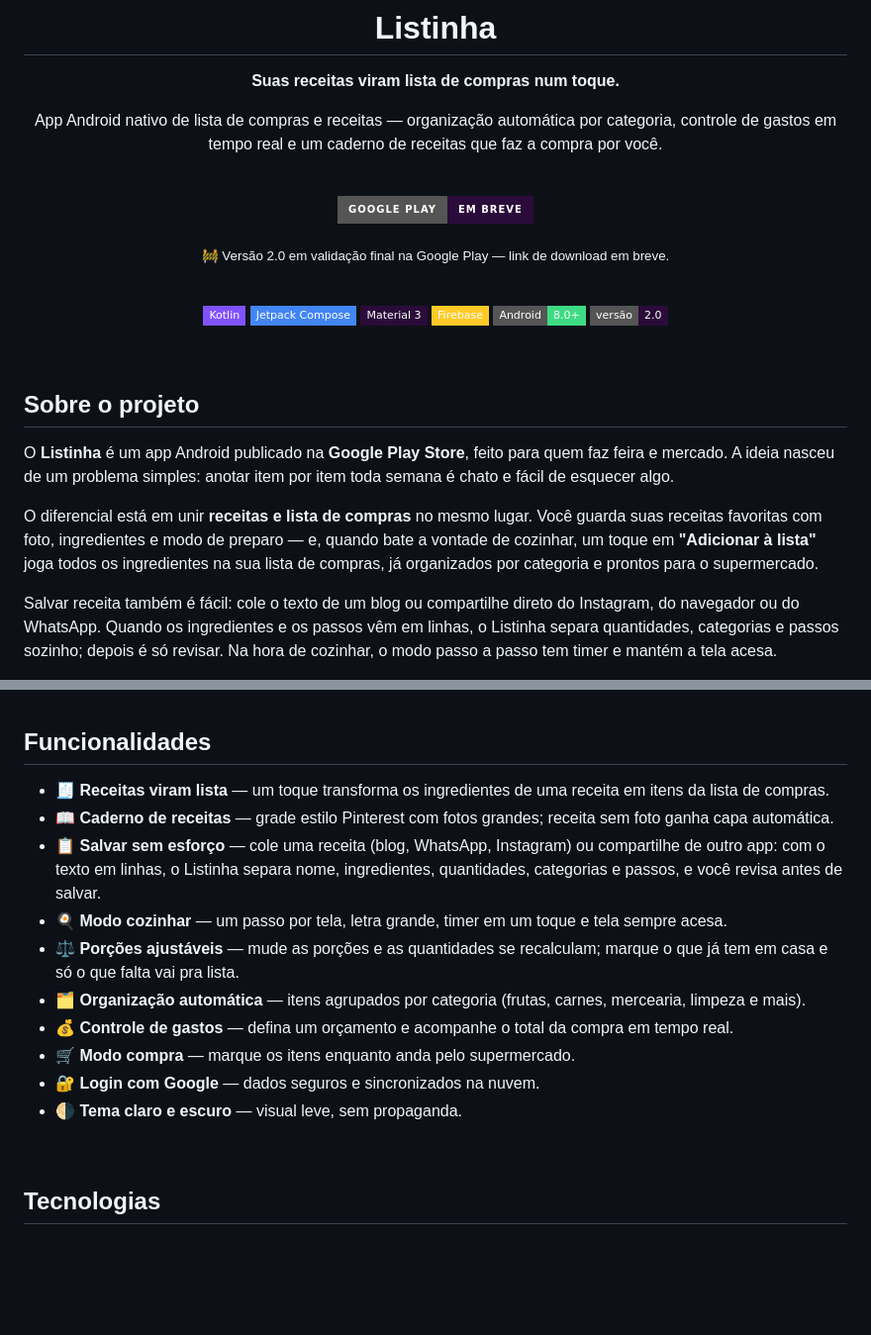
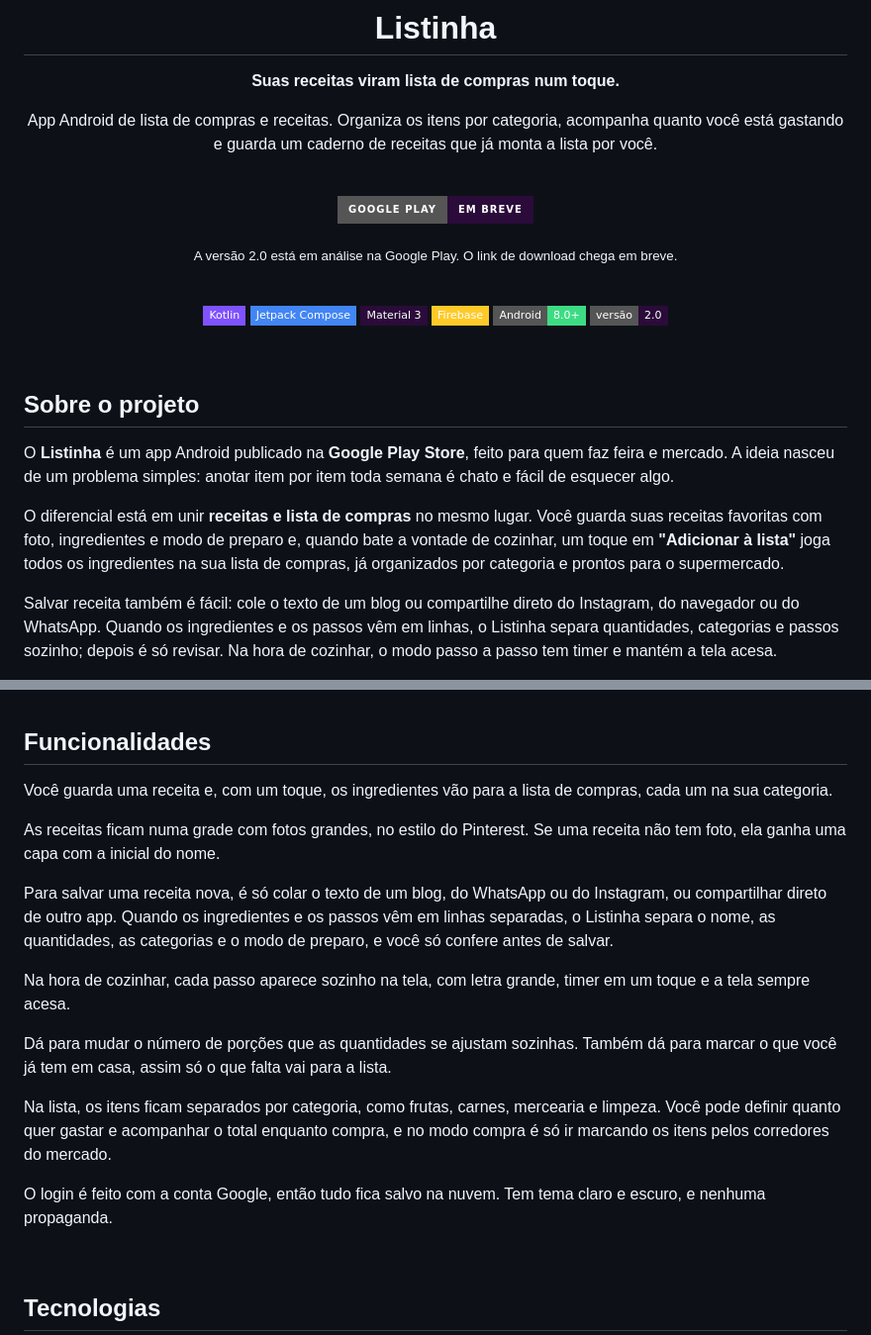
Before and after one commit to Danyyks/Listinha-Android, a Markdown page: README.md, 2 parts joined by grey strips. Shown at 99% size. GitHub-like rendering; badges without logos; blank space fills up the shorter version.

Commit message:
README: funcionalidades em texto corrido, sem emojis e sem travessões
Co-Authored-By: Claude Opus 5.5 <noreply@anthropic.com>

```diff
--- a/README.md
+++ b/README.md
@@ -6,13 +6,13 @@
 
 **Suas receitas viram lista de compras num toque.**
 
-App Android nativo de lista de compras e receitas — organização automática por categoria, controle de gastos em tempo real e um caderno de receitas que faz a compra por você.
+App Android de lista de compras e receitas. Organiza os itens por categoria, acompanha quanto você está gastando e guarda um caderno de receitas que já monta a lista por você.
 
 <br />
 
 ![Em breve na Google Play](https://img.shields.io/badge/Google_Play-Em_breve-2B0B3A?style=for-the-badge&logo=google-play&logoColor=white)
 
-<sub>🚧 Versão 2.0 em validação final na Google Play — link de download em breve.</sub>
+<sub>A versão 2.0 está em análise na Google Play. O link de download chega em breve.</sub>
 
 <br />
 
@@ -31,7 +31,7 @@ App Android nativo de lista de compras e receitas — organização automática
 
 O **Listinha** é um app Android publicado na **Google Play Store**, feito para quem faz feira e mercado. A ideia nasceu de um problema simples: anotar item por item toda semana é chato e fácil de esquecer algo.
 
-O diferencial está em unir **receitas e lista de compras** no mesmo lugar. Você guarda suas receitas favoritas com foto, ingredientes e modo de preparo — e, quando bate a vontade de cozinhar, um toque em **"Adicionar à lista"** joga todos os ingredientes na sua lista de compras, já organizados por categoria e prontos para o supermercado.
+O diferencial está em unir **receitas e lista de compras** no mesmo lugar. Você guarda suas receitas favoritas com foto, ingredientes e modo de preparo e, quando bate a vontade de cozinhar, um toque em **"Adicionar à lista"** joga todos os ingredientes na sua lista de compras, já organizados por categoria e prontos para o supermercado.
 
 Salvar receita também é fácil: cole o texto de um blog ou compartilhe direto do Instagram, do navegador ou do WhatsApp. Quando os ingredientes e os passos vêm em linhas, o Listinha separa quantidades, categorias e passos sozinho; depois é só revisar. Na hora de cozinhar, o modo passo a passo tem timer e mantém a tela acesa.
 
@@ -69,16 +69,19 @@ Grátis, sem anúncios, com login pelo Google e sincronização na nuvem.
 
 ## Funcionalidades
 
-- 🧾 **Receitas viram lista** — um toque transforma os ingredientes de uma receita em itens da lista de compras.
-- 📖 **Caderno de receitas** — grade estilo Pinterest com fotos grandes; receita sem foto ganha capa automática.
-- 📋 **Salvar sem esforço** — cole uma receita (blog, WhatsApp, Instagram) ou compartilhe de outro app: com o texto em linhas, o Listinha separa nome, ingredientes, quantidades, categorias e passos, e você revisa antes de salvar.
-- 🍳 **Modo cozinhar** — um passo por tela, letra grande, timer em um toque e tela sempre acesa.
-- ⚖️ **Porções ajustáveis** — mude as porções e as quantidades se recalculam; marque o que já tem em casa e só o que falta vai pra lista.
-- 🗂️ **Organização automática** — itens agrupados por categoria (frutas, carnes, mercearia, limpeza e mais).
-- 💰 **Controle de gastos** — defina um orçamento e acompanhe o total da compra em tempo real.
-- 🛒 **Modo compra** — marque os itens enquanto anda pelo supermercado.
-- 🔐 **Login com Google** — dados seguros e sincronizados na nuvem.
-- 🌗 **Tema claro e escuro** — visual leve, sem propaganda.
+Você guarda uma receita e, com um toque, os ingredientes vão para a lista de compras, cada um na sua categoria.
+
+As receitas ficam numa grade com fotos grandes, no estilo do Pinterest. Se uma receita não tem foto, ela ganha uma capa com a inicial do nome.
+
+Para salvar uma receita nova, é só colar o texto de um blog, do WhatsApp ou do Instagram, ou compartilhar direto de outro app. Quando os ingredientes e os passos vêm em linhas separadas, o Listinha separa o nome, as quantidades, as categorias e o modo de preparo, e você só confere antes de salvar.
+
+Na hora de cozinhar, cada passo aparece sozinho na tela, com letra grande, timer em um toque e a tela sempre acesa.
+
+Dá para mudar o número de porções que as quantidades se ajustam sozinhas. Também dá para marcar o que você já tem em casa, assim só o que falta vai para a lista.
+
+Na lista, os itens ficam separados por categoria, como frutas, carnes, mercearia e limpeza. Você pode definir quanto quer gastar e acompanhar o total enquanto compra, e no modo compra é só ir marcando os itens pelos corredores do mercado.
+
+O login é feito com a conta Google, então tudo fica salvo na nuvem. Tem tema claro e escuro, e nenhuma propaganda.
 
 <br />
 
```
Also changed, not shown: other parts of README.md (+6 -6 lines).
